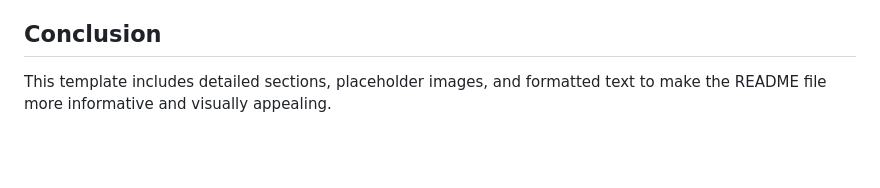
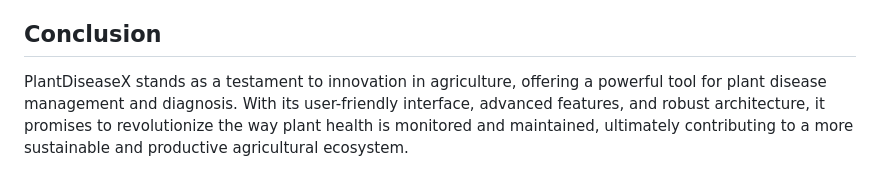
Before and after one commit to AhmedMohamedGaber/PlantDiseaseX, a Markdown page: README.md, the part around the change. GitHub-like rendering; blank space fills up the shorter version.

```diff
--- a/README.md
+++ b/README.md
@@ -181,4 +181,4 @@ If you have any questions or comments about PlantDiseaseX, please contact **[Ahm
 
 ## **Conclusion**
 
-This template includes detailed sections, placeholder images, and formatted text to make the README file more informative and visually appealing.
+ PlantDiseaseX stands as a testament to innovation in agriculture, offering a powerful tool for plant disease management and diagnosis. With its user-friendly interface, advanced features, and robust architecture, it promises to revolutionize the way plant health is monitored and maintained, ultimately contributing to a more sustainable and productive agricultural ecosystem.
```
